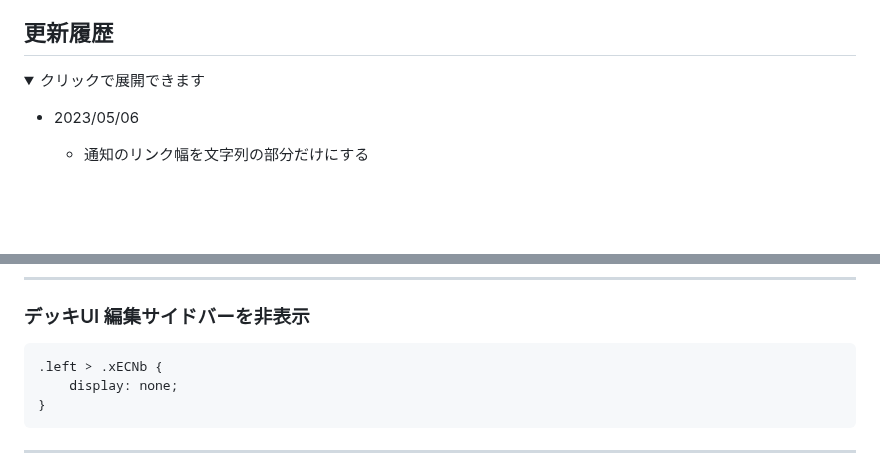
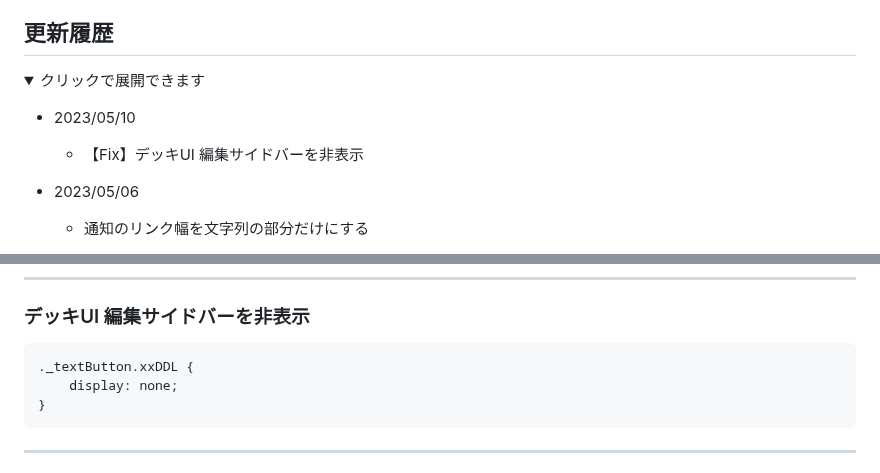
Before and after one commit to kanade/misskey-css, a Markdown page: README.md, 2 parts joined by grey strips. Drawn GitHub-style; folded sections open; blank space fills up the shorter version.

Commit message:
【Fix】デッキUI 編集サイドバーを非表示

````diff
--- a/README.md
+++ b/README.md
@@ -3,6 +3,8 @@
 ## 更新履歴
 <details><summary>クリックで展開できます</summary><div>
 
+- 2023/05/10
+  - 【Fix】デッキUI 編集サイドバーを非表示
 - 2023/05/06
   - 通知のリンク幅を文字列の部分だけにする
 - 2023/04/14
@@ -249,7 +251,7 @@ div.left section:nth-child(3) .xlT1y
 
 ### デッキUI 編集サイドバーを非表示
 ```css
-.left > .xECNb {
+._textButton.xxDDL {
 	display: none;
 }
 ```
````
